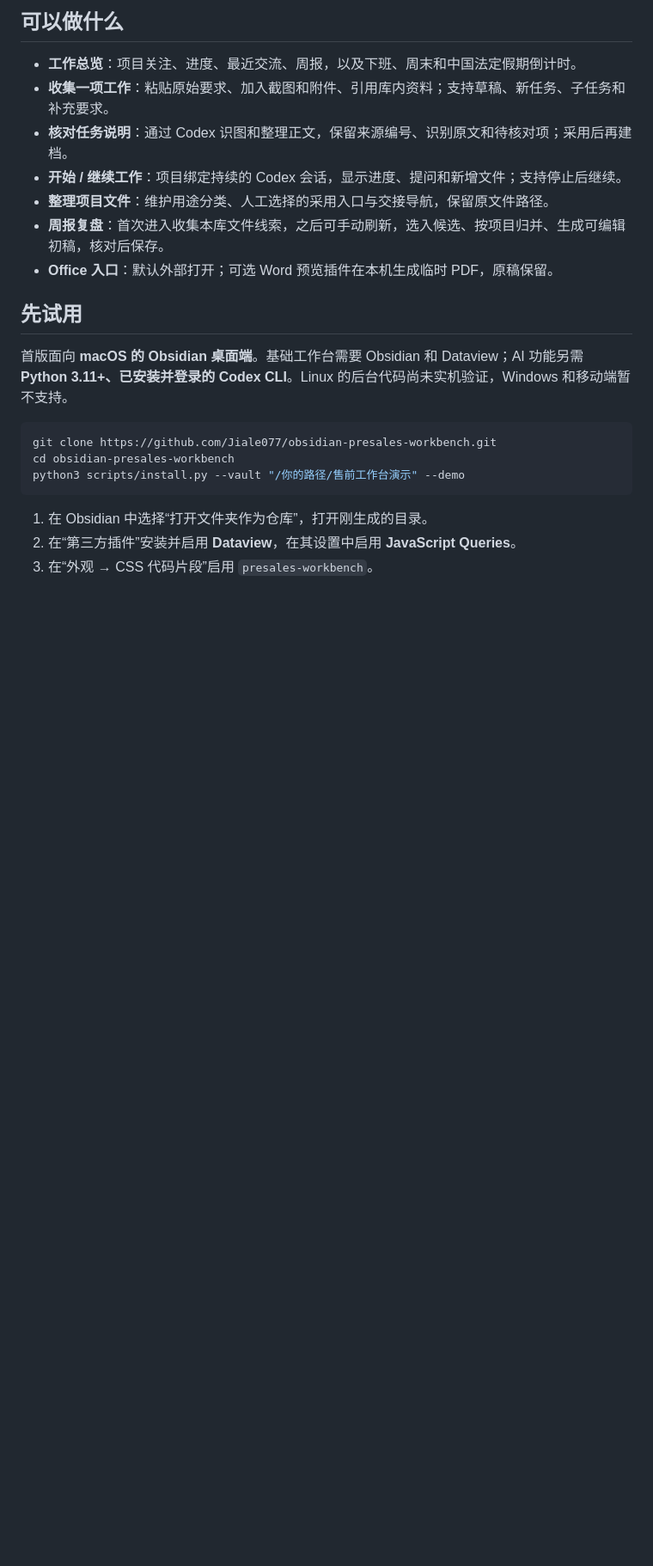
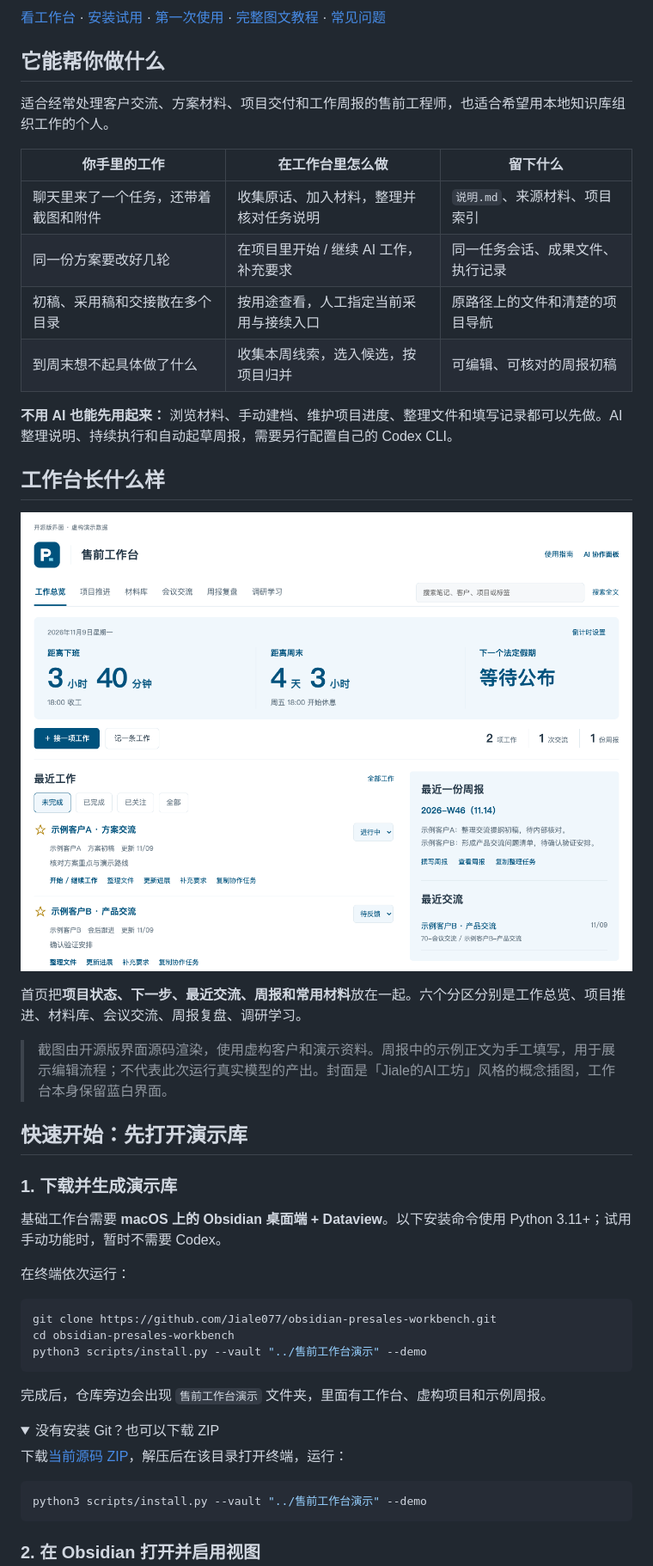
Before and after one commit to Jiale077/obsidian-presales-workbench, a Markdown page: README.md, the part around one of its changes. Shown at 86% size. Drawn GitHub-style; pictures changed too: docs/images/01-overview.png (added); folded sections open; blank space fills up the shorter version.

Commit message:
docs: add branded visuals and step-by-step workbench tutorial

````diff
--- a/README.md
+++ b/README.md
@@ -8,24 +8,53 @@
 
-## 可以做什么
+[看工作台](#工作台长什么样) · [安装试用](#快速开始先打开演示库) · [第一次使用](#第一次使用从接任务到写周报) · [完整图文教程](docs/getting-started.md) · [常见问题](#常见问题)
 
-- **工作总览**：项目关注、进度、最近交流、周报，以及下班、周末和中国法定假期倒计时。
-- **收集一项工作**：粘贴原始要求、加入截图和附件、引用库内资料；支持草稿、新任务、子任务和补充要求。
-- **核对任务说明**：通过 Codex 识图和整理正文，保留来源编号、识别原文和待核对项；采用后再建档。
-- **开始 / 继续工作**：项目绑定持续的 Codex 会话，显示进度、提问和新增文件；支持停止后继续。
-- **整理项目文件**：维护用途分类、人工选择的采用入口与交接导航，保留原文件路径。
-- **周报复盘**：首次进入收集本库文件线索，之后可手动刷新，选入候选、按项目归并、生成可编辑初稿，核对后保存。
-- **Office 入口**：默认外部打开；可选 Word 预览插件在本机生成临时 PDF，原稿保留。
+## 它能帮你做什么
 
-## 先试用
+适合经常处理客户交流、方案材料、项目交付和工作周报的售前工程师，也适合希望用本地知识库组织工作的个人。
 
-首版面向 **macOS 的 Obsidian 桌面端**。基础工作台需要 Obsidian 和 Dataview；AI 功能另需 **Python 3.11+、已安装并登录的 Codex CLI**。Linux 的后台代码尚未实机验证，Windows 和移动端暂不支持。
+| 你手里的工作 | 在工作台里怎么做 | 留下什么 |
+| --- | --- | --- |
+| 聊天里来了一个任务，还带着截图和附件 | 收集原话、加入材料，整理并核对任务说明 | `说明.md`、来源材料、项目索引 |
+| 同一份方案要改好几轮 | 在项目里开始 / 继续 AI 工作，补充要求 | 同一任务会话、成果文件、执行记录 |
+| 初稿、采用稿和交接散在多个目录 | 按用途查看，人工指定当前采用与接续入口 | 原路径上的文件和清楚的项目导航 |
+| 到周末想不起具体做了什么 | 收集本周线索，选入候选，按项目归并 | 可编辑、可核对的周报初稿 |
+
+**不用 AI 也能先用起来：** 浏览材料、手动建档、维护项目进度、整理文件和填写记录都可以先做。AI 整理说明、持续执行和自动起草周报，需要另行配置自己的 Codex CLI。
+
+## 工作台长什么样
+
+![工作总览：项目状态、下一步、最近周报与工作入口](docs/images/01-overview.png)
+
+首页把**项目状态、下一步、最近交流、周报和常用材料**放在一起。六个分区分别是工作总览、项目推进、材料库、会议交流、周报复盘、调研学习。
+
+> 截图由开源版界面源码渲染，使用虚构客户和演示资料。周报中的示例正文为手工填写，用于展示编辑流程；不代表此次运行真实模型的产出。封面是「Jiale的AI工坊」风格的概念插图，工作台本身保留蓝白界面。
+
+## 快速开始：先打开演示库
+
+### 1. 下载并生成演示库
+
+基础工作台需要 **macOS 上的 Obsidian 桌面端 + Dataview**。以下安装命令使用 Python 3.11+；试用手动功能时，暂时不需要 Codex。
+
+在终端依次运行：
 
 ```bash
 git clone https://github.com/Jiale077/obsidian-presales-workbench.git
 cd obsidian-presales-workbench
-python3 scripts/install.py --vault "/你的路径/售前工作台演示" --demo
+python3 scripts/install.py --vault "../售前工作台演示" --demo
 ```
 
-1. 在 Obsidian 中选择“打开文件夹作为仓库”，打开刚生成的目录。
-2. 在“第三方插件”安装并启用 **Dataview**，在其设置中启用 **JavaScript Queries**。
-3. 在“外观 → CSS 代码片段”启用 `presales-workbench`。
+完成后，仓库旁边会出现 `售前工作台演示` 文件夹，里面有工作台、虚构项目和示例周报。
+
+<details>
+<summary>没有安装 Git？也可以下载 ZIP</summary>
+
+下载[当前源码 ZIP](https://github.com/Jiale077/obsidian-presales-workbench/archive/refs/heads/main.zip)，解压后在该目录打开终端，运行：
+
+```bash
+python3 scripts/install.py --vault "../售前工作台演示" --demo
+```
+
+</details>
+
+### 2. 在 Obsidian 打开并启用视图
+
````
Also changed, not shown: other parts of README.md (+105 -37 lines), docs/getting-started.md (added, +153 -0 lines), docs/images/README.md (added, +22 -0 lines), docs/images/02-intake.png (added), docs/images/03-files.png (added), docs/images/04-weekly.png (added), 2 other files.
